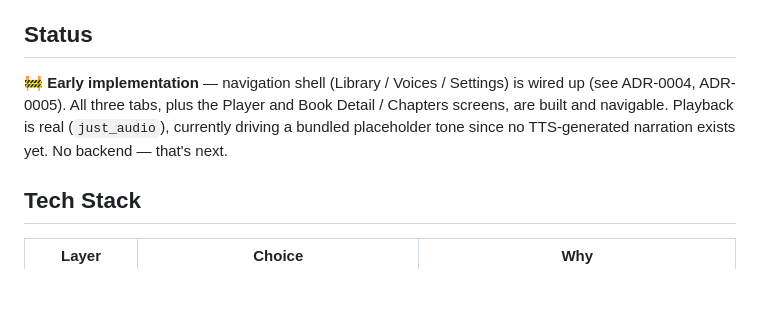
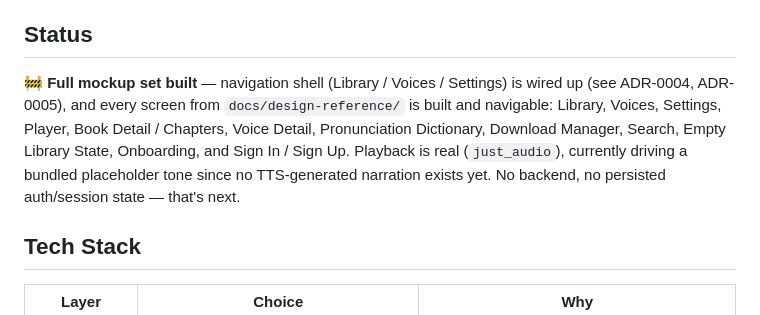
Before and after one commit to da4story1tella9/dastorytella-reader, a Markdown page: README.md, the part around the change. Rendered like a GitHub page; blank space fills up the shorter version.

Commit message:
docs(readme): update status now that the full mockup set is built
Co-Authored-By: Claude Sonnet 5 <noreply@anthropic.com>

```diff
--- a/README.md
+++ b/README.md
@@ -6,7 +6,7 @@ Companion app to the existing desktop reader (Python/PySide6). This repo is the
 
 ## Status
 
-🚧 **Early implementation** — navigation shell (Library / Voices / Settings) is wired up (see ADR-0004, ADR-0005). All three tabs, plus the Player and Book Detail / Chapters screens, are built and navigable. Playback is real (`just_audio`), currently driving a bundled placeholder tone since no TTS-generated narration exists yet. No backend — that's next.
+🚧 **Full mockup set built** — navigation shell (Library / Voices / Settings) is wired up (see ADR-0004, ADR-0005), and every screen from `docs/design-reference/` is built and navigable: Library, Voices, Settings, Player, Book Detail / Chapters, Voice Detail, Pronunciation Dictionary, Download Manager, Search, Empty Library State, Onboarding, and Sign In / Sign Up. Playback is real (`just_audio`), currently driving a bundled placeholder tone since no TTS-generated narration exists yet. No backend, no persisted auth/session state — that's next.
 
 ## Tech Stack
 
```
